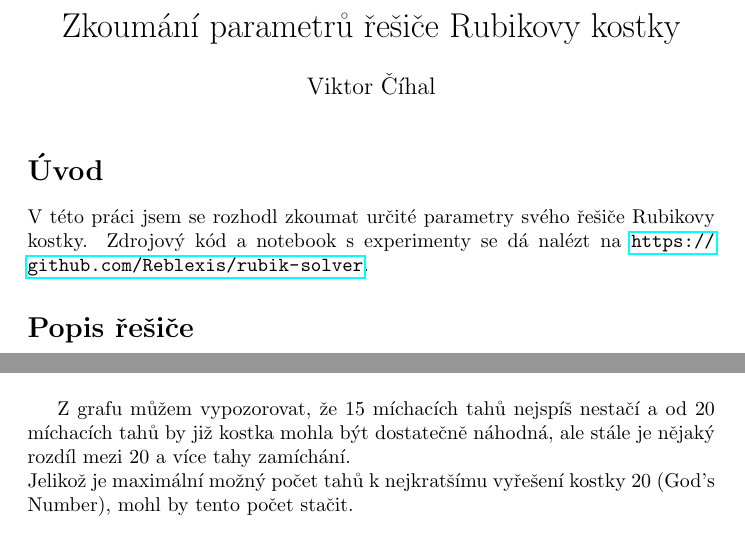
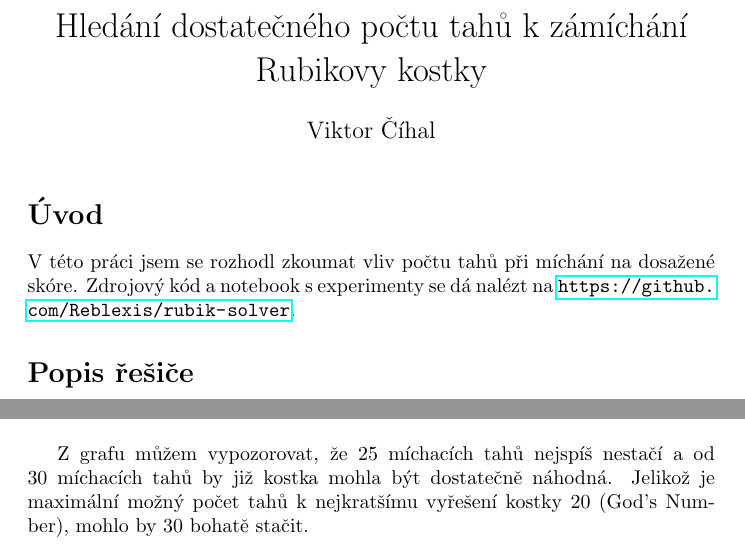
Before and after one commit to Reblexis/rubik-solver, a LaTeX document (src/statistics/main.tex): two parts of pages 1 and 2 of 3, joined at a grey line, cut at the place of the change. Compiled offline with pdfLaTeX.

```diff
--- a/src/statistics/main.tex
+++ b/src/statistics/main.tex
@@ -3,7 +3,7 @@
 \usepackage{hyperref}
 \usepackage{graphicx}  % Add this line to include the graphicx package
 
-\title{Zkoumání parametrů řešiče Rubikovy kostky}
+\title{Hledání dostatečného počtu tahů k zámíchání Rubikovy kostky}
 \author{Viktor Číhal}
 \date{}
 
@@ -11,7 +11,7 @@
 \begin{document}
 \maketitle
 \section*{Úvod}
-V této práci jsem se rozhodl zkoumat určité parametry svého řešiče Rubikovy kostky.
+V této práci jsem se rozhodl zkoumat vliv počtu tahů při míchání na dosažené skóre.
 Zdrojový kód a notebook s experimenty se dá nalézt na \url{https://github.com/Reblexis/rubik-solver}.
 
 \section*{Popis řešiče}
@@ -52,10 +52,9 @@
     \label{fig:scramble_moves_influence}
 \end{figure}
 
-Z grafu můžem vypozorovat, že 15 míchacích tahů nejspíš nestačí a od 20 míchacích
-tahů by již kostka mohla být dostatečně náhodná,
-ale stále je nějaký rozdíl mezi 20 a více tahy zamíchání.\\
+Z grafu můžem vypozorovat, že 25 míchacích tahů nejspíš nestačí a od 30 míchacích
+tahů by již kostka mohla být dostatečně náhodná.
 Jelikož je maximální možný počet tahů k nejkratšímu vyřešení kostky 20 (God's Number),
-mohl by tento počet stačit.
+mohlo by 30 bohatě stačit.
 
 \subsection*{Test normality distribuce}
```
Also changed, not shown: src/statistics/main.tex (7 more changed lines), 2 other files.
